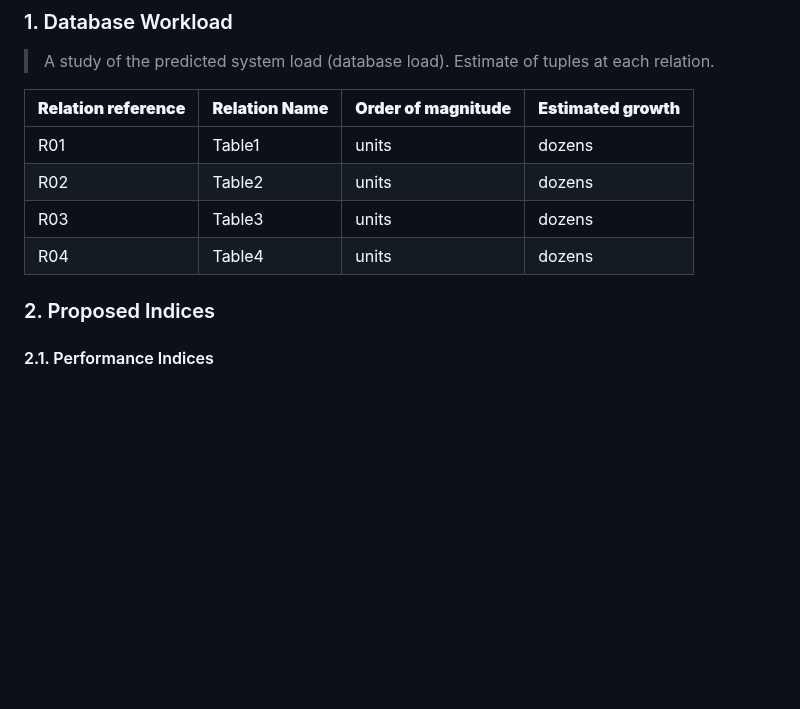
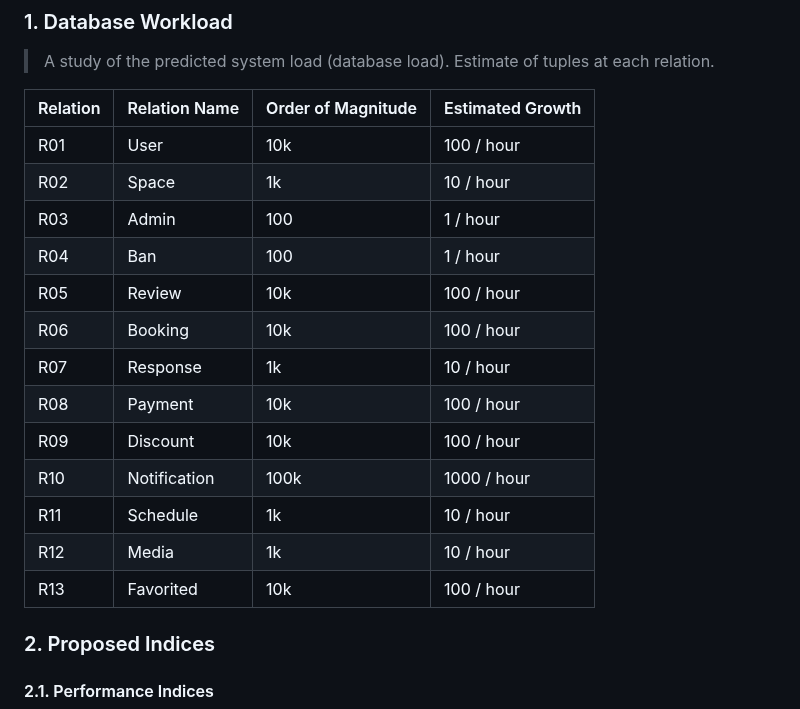
Before and after one commit to FEUP-tiago-repositories/lbaw, a Markdown page: artifacts/EBD/EBD.md, the part around one of its changes. Rendered like a GitHub page; blank space fills up the shorter version.

```diff
--- a/artifacts/EBD/EBD.md
+++ b/artifacts/EBD/EBD.md
@@ -82,12 +186,21 @@
 
 > A study of the predicted system load (database load). Estimate of tuples at each relation.
 
-| **Relation reference** | **Relation Name** | **Order of magnitude** | **Estimated growth** |
-|------------------------|-------------------|------------------------|----------------------|
-| R01 | Table1 | units | dozens |
-| R02 | Table2 | units | dozens |
-| R03 | Table3 | units | dozens |
-| R04 | Table4 | units | dozens |
+| Relation | Relation Name | Order of Magnitude | Estimated Growth |
+|----------|--------------|--------------------|------------------|
+| R01      | User         | 10k                | 100 / hour       |
+| R02      | Space        | 1k                 | 10 / hour        |
+| R03      | Admin        | 100                | 1 / hour         |
+| R04      | Ban          | 100                | 1 / hour         |
+| R05      | Review       | 10k                | 100 / hour       |
+| R06      | Booking      | 10k                | 100 / hour       |
+| R07      | Response     | 1k                 | 10 / hour        |
+| R08      | Payment      | 10k                | 100 / hour       |
+| R09      | Discount     | 10k                | 100 / hour       |
+| R10      | Notification | 100k               | 1000 / hour      |
+| R11      | Schedule     | 1k                 | 10 / hour        |
+| R12      | Media        | 1k                 | 10 / hour        |
+| R13      | Favorited    | 10k                | 100 / hour       |
 
 ### 2. Proposed Indices
 
```
Also changed, not shown: other parts of artifacts/EBD/EBD.md (+123 -19 lines).
